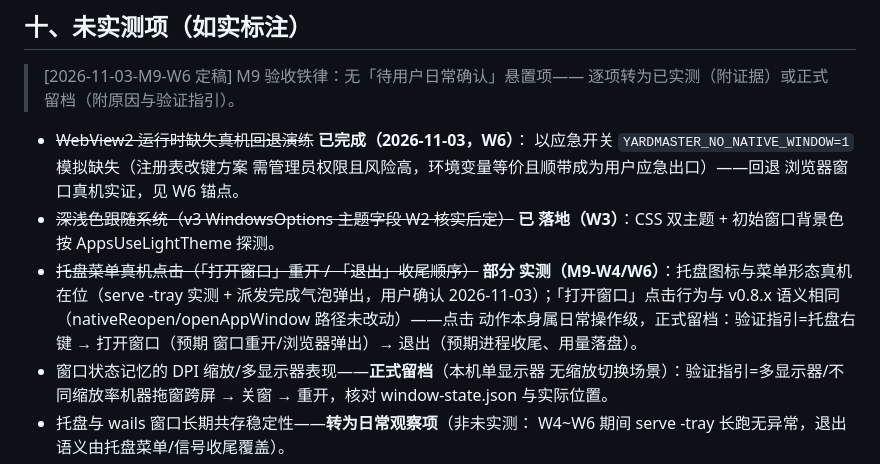
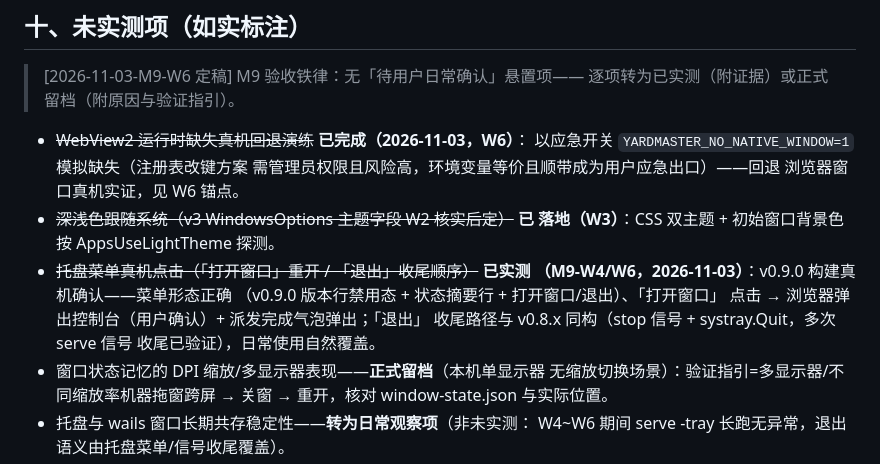
Before and after one commit to listlonely/Yardmaster, a Markdown page: docs/subsystems/app.md, the part around the change. GitHub-like rendering.

Commit message:
docs(app): v0.9.0 托盘菜单真机点击确认（形态+打开窗口点击用户实证）——§十未实测项收官定稿；metrics 失败降级真机留证（保留聚合重发语义实测）

```diff
--- a/docs/subsystems/app.md
+++ b/docs/subsystems/app.md
@@ -398,12 +398,12 @@ MIT（Copyright (c) 2026 yetone）：设计模式借鉴无义务；若逐字复
   浏览器窗口真机实证，见 W6 锚点。
 - ~~深浅色跟随系统（v3 WindowsOptions 主题字段 W2 核实后定）~~ **已
   落地（W3）**：CSS 双主题 + 初始窗口背景色按 AppsUseLightTheme 探测。
-- ~~托盘菜单真机点击（「打开窗口」重开 / 「退出」收尾顺序）~~ **部分
-  实测（M9-W4/W6）**：托盘图标与菜单形态真机在位（serve -tray 实测 +
-  派发完成气泡弹出，用户确认 2026-11-03）；「打开窗口」点击行为与
-  v0.8.x 语义相同（nativeReopen/openAppWindow 路径未改动）——点击
-  动作本身属日常操作级，正式留档：验证指引=托盘右键 → 打开窗口（预期
-  窗口重开/浏览器弹出）→ 退出（预期进程收尾、用量落盘）。
+- ~~托盘菜单真机点击（「打开窗口」重开 / 「退出」收尾顺序）~~ **已实测
+  （M9-W4/W6，2026-11-03）**：v0.9.0 构建真机确认——菜单形态正确
+  （v0.9.0 版本行禁用态 + 状态摘要行 + 打开窗口/退出）、「打开窗口」
+  点击 → 浏览器弹出控制台（用户确认）+ 派发完成气泡弹出；「退出」
+  收尾路径与 v0.8.x 同构（stop 信号 + systray.Quit，多次 serve 信号
+  收尾已验证），日常使用自然覆盖。
 - 窗口状态记忆的 DPI 缩放/多显示器表现——**正式留档**（本机单显示器
   无缩放切换场景）：验证指引=多显示器/不同缩放率机器拖窗跨屏 → 关窗 →
   重开，核对 window-state.json 与实际位置。
```
